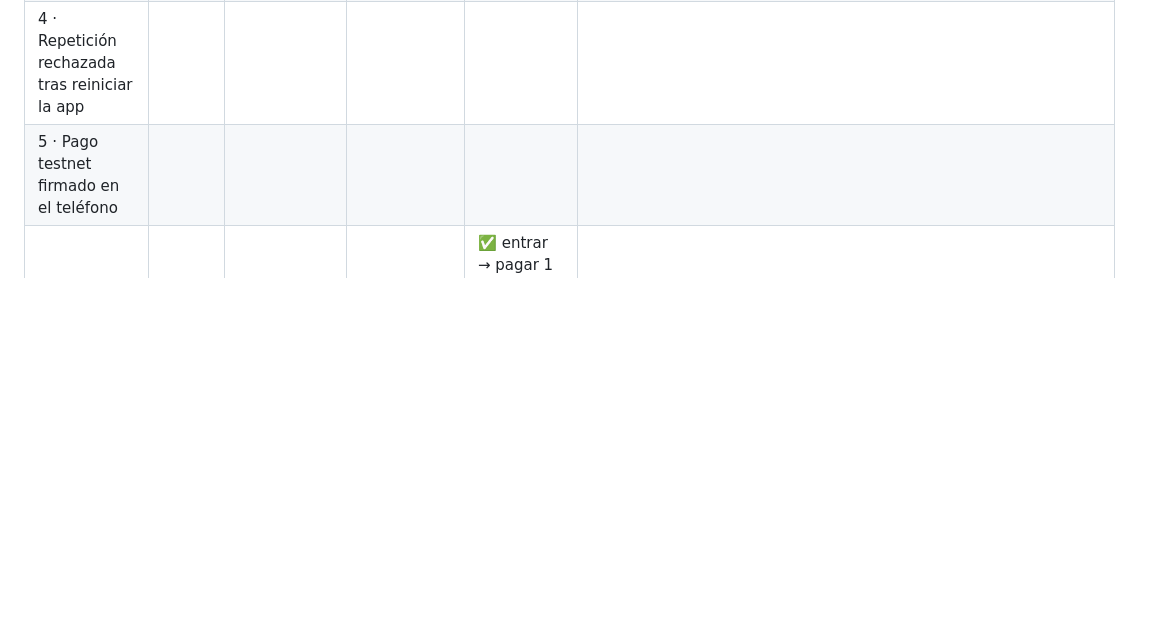
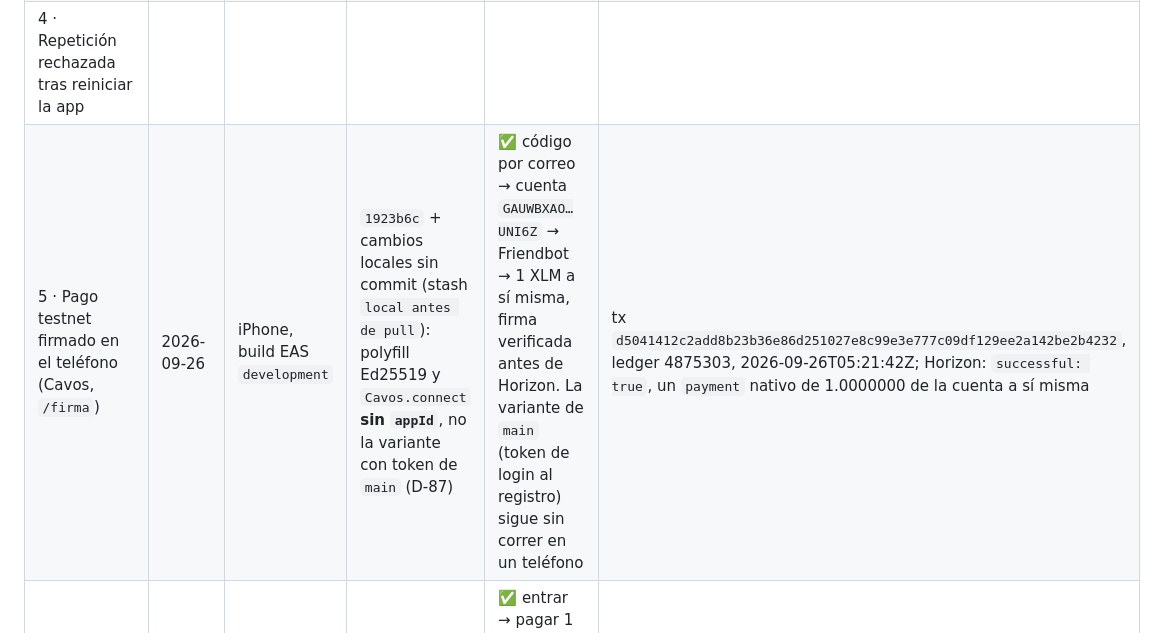
Before and after one commit to LuisAlejandroCR/knowni, a Markdown page: docs/verificacion.md, the part around the change. GitHub-like rendering; blank space fills up the shorter version.

Commit message:
docs: record the first Cavos testnet payment signed on an iPhone

```diff
--- a/docs/verificacion.md
+++ b/docs/verificacion.md
@@ -161,7 +161,7 @@ que alguien corra la app en un teléfono: ninguna fila se llena desde un emulado
 | 2 · Recorrido `/` → `/acuse` con el emisor real | | | | | |
 | 3 · Presentación en modo avión (A12) | | | | | |
 | 4 · Repetición rechazada tras reiniciar la app | | | | | |
-| 5 · Pago testnet firmado en el teléfono | | | | | |
+| 5 · Pago testnet firmado en el teléfono (Cavos, `/firma`) | 2026-09-26 | iPhone, build EAS `development` | `1923b6c` + cambios locales sin commit (stash `local antes de pull`): polyfill Ed25519 y `Cavos.connect` **sin `appId`**, no la variante con token de `main` (D-87) | ✅ código por correo → cuenta `GAUWBXAO…UNI6Z` → Friendbot → 1 XLM a sí misma, firma verificada antes de Horizon. La variante de `main` (token de login al registro) sigue sin correr en un teléfono | tx `d5041412c2add8b23b36e86d251027e8c99e3e777c09df129ee2a142be2b4232`, ledger 4875303, 2026-09-26T05:21:42Z; Horizon: `successful: true`, un `payment` nativo de 1.0000000 de la cuenta a sí misma |
 | 5b · Misma cuenta Cavos firma tras reiniciar la app (K2) | 2026-09-26 | iPhone, build EAS `development` | `feat/cavos-persistent-key` `2aa3bef` | ✅ entrar → pagar 1 XLM → cerrar la app → entrar con la misma identidad → misma `G…` → pago aceptado | Cuenta `GDCI23MF…VWWT`: Friendbot 06:06:47Z, pago 06:06:52Z (`16dd5ca0…`), y tras reiniciar `1c07f12ec292d07fb809f768a0fb1653fe215bee3444a06b5de2ed1de6227127` (ledger 4875857, 06:07:52Z) y `a309c2a4…` (06:08:22Z). Horizon: `successful: true`, `payment` nativo de 1.0000000 de la cuenta a sí misma |
 
 ## Deuda conocida
```
